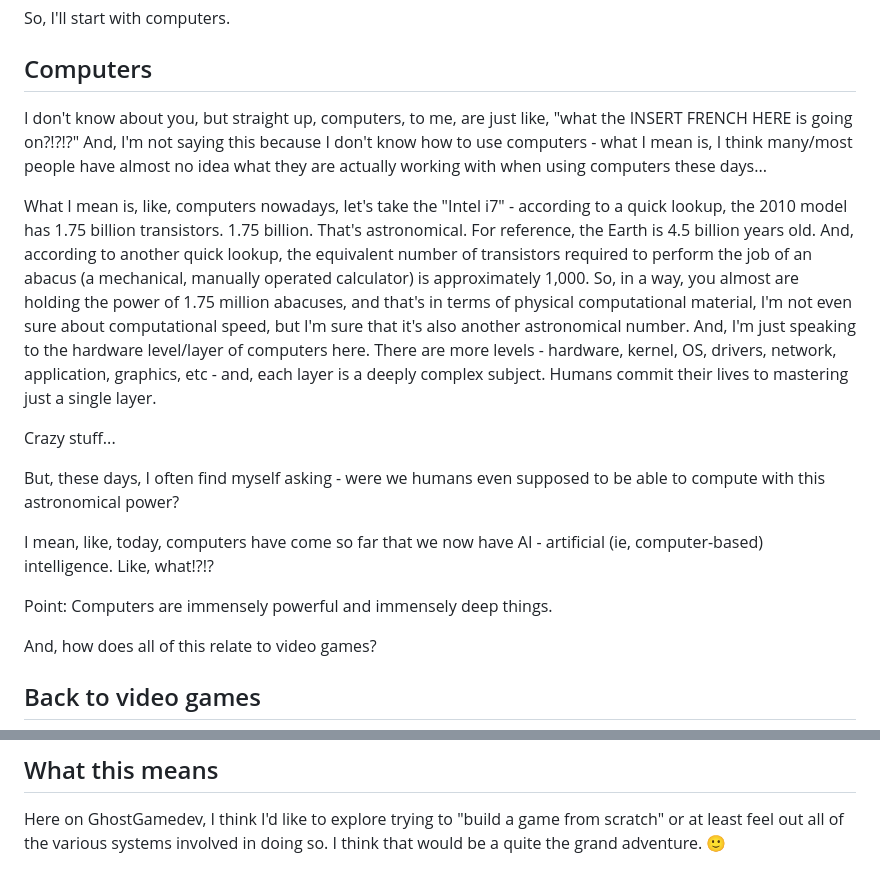
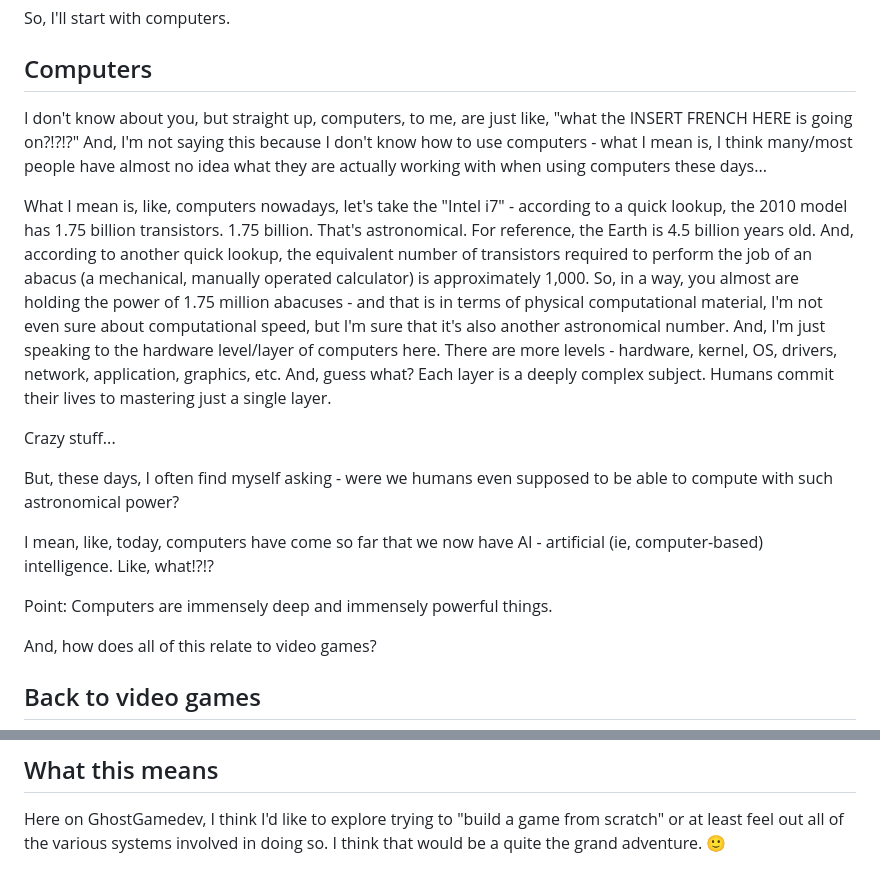
Before and after one commit to GhostGamedev/ghostgamedev.github.io, a Markdown page: posts/2025-10-15-on-gamedev.md, 2 parts joined by grey strips. Rendered like a GitHub page.

Commit message:
posts/2025-10-15-on-gamedev.md updated from https://stackedit.io/

```diff
--- a/posts/2025-10-15-on-gamedev.md
+++ b/posts/2025-10-15-on-gamedev.md
@@ -11,17 +11,17 @@ So, I'll start with computers.
 
 ## Computers
 
-I don't know about you, but straight up, computers, to me, are just like, "what the  INSERT FRENCH HERE  is going on?!?!?" And, I'm not saying this because I don't know how to use computers - what I mean is, I think many/most people have almost no idea what they are actually working with when using computers these days...
+I don't know about you, but straight up, computers, to me, are just like, "what the INSERT FRENCH HERE is going on?!?!?" And, I'm not saying this because I don't know how to use computers - what I mean is, I think many/most people have almost no idea what they are actually working with when using computers these days...
 
-What I mean is, like, computers nowadays, let's take the "Intel i7" - according to a quick lookup, the 2010 model has 1.75 billion transistors. 1.75 billion. That's astronomical. For reference, the Earth is 4.5 billion years old. And, according to another quick lookup, the equivalent number of transistors required to perform the job of an abacus (a mechanical, manually operated calculator) is approximately 1,000. So, in a way, you almost are holding the power of 1.75 million abacuses, and that's in terms of physical computational material, I'm not even sure about computational speed, but I'm sure that it's also another astronomical number. And, I'm just speaking to the hardware level/layer of computers here. There are more levels - hardware, kernel, OS, drivers, network, application, graphics, etc - and, each layer is a deeply complex subject. Humans commit their lives to mastering just a single layer.
+What I mean is, like, computers nowadays, let's take the "Intel i7" - according to a quick lookup, the 2010 model has 1.75 billion transistors. 1.75 billion. That's astronomical. For reference, the Earth is 4.5 billion years old. And, according to another quick lookup, the equivalent number of transistors required to perform the job of an abacus (a mechanical, manually operated calculator) is approximately 1,000. So, in a way, you almost are holding the power of 1.75 million abacuses - and that is in terms of physical computational material, I'm not even sure about computational speed, but I'm sure that it's also another astronomical number. And, I'm just speaking to the hardware level/layer of computers here. There are more levels - hardware, kernel, OS, drivers, network, application, graphics, etc. And, guess what? Each layer is a deeply complex subject. Humans commit their lives to mastering just a single layer.
 
 Crazy stuff...
 
-But, these days, I often find myself asking - were we humans even supposed to be able to compute with this astronomical power?
+But, these days, I often find myself asking - were we humans even supposed to be able to compute with such astronomical power?
 
 I mean, like, today, computers have come so far that we now have AI - artificial (ie, computer-based) intelligence. Like, what!?!?
 
-Point: Computers are immensely powerful and immensely deep things.
+Point: Computers are immensely deep and immensely powerful things.
 
 And, how does all of this relate to video games?
 
@@ -65,3 +65,6 @@ So, all in all, I think game engines are truly good, but I think you lose some o
 ## What this means
 
 Here on GhostGamedev, I think I'd like to explore trying to "build a game from scratch" or at least feel out all of the various systems involved in doing so. I think that would be a quite the grand adventure. 🙂
+<!--stackedit_data:
+eyJoaXN0b3J5IjpbMjEwMDM1MTE2Nl19
+-->
```
